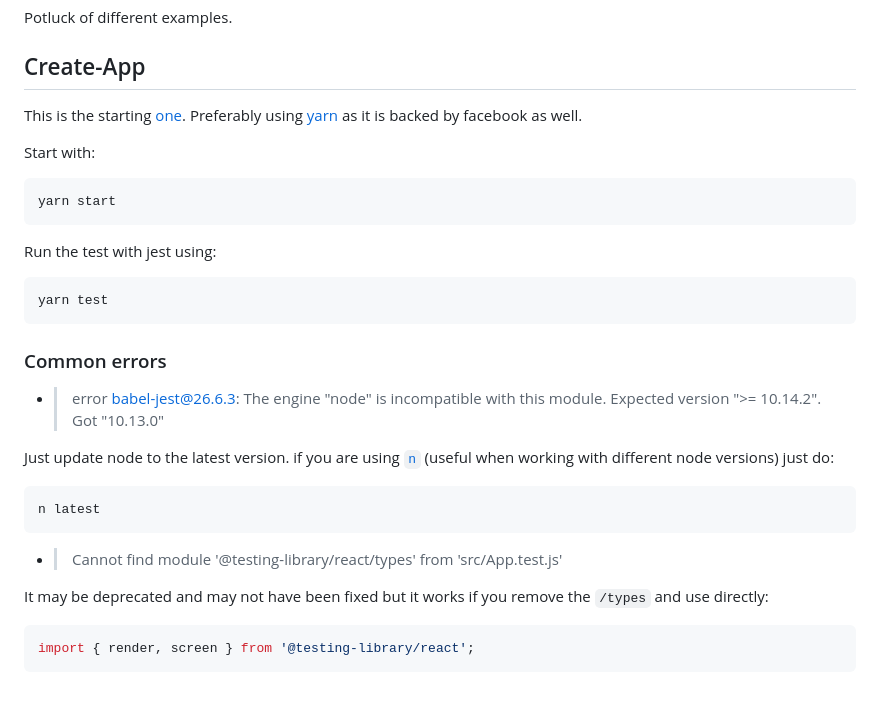
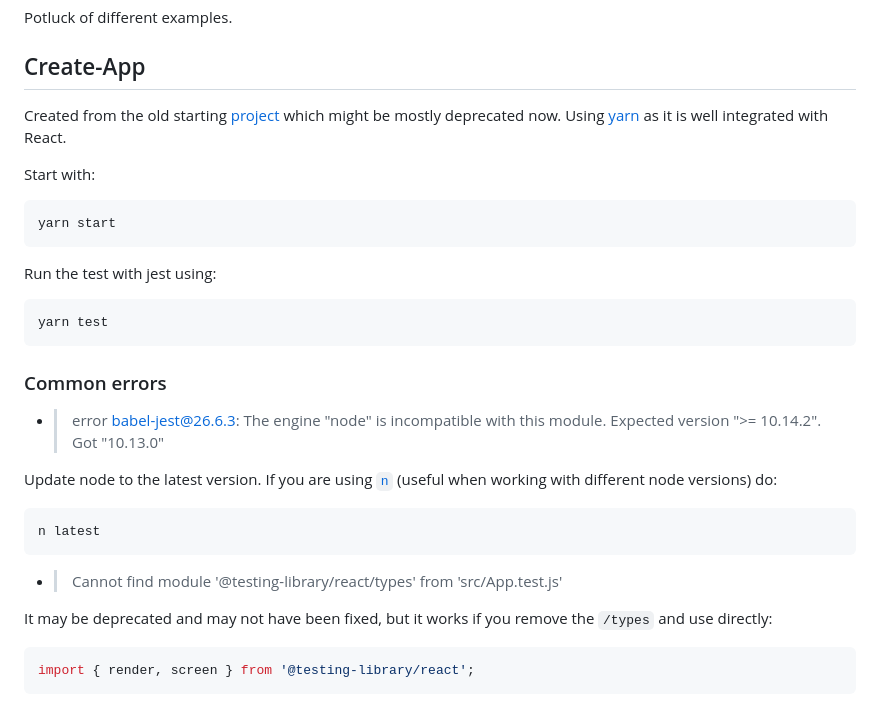
Before and after one commit to sylhare/React, a Markdown page: README.md, the part around the change. Rendered like a GitHub page.

````diff
--- a/README.md
+++ b/README.md
@@ -13,8 +13,8 @@ Potluck of different examples.
 
 ## Create-App
 
-This is the starting [one](examples/create-app/README.md).
-Preferably using [yarn](https://yarnpkg.com/) as it is backed by facebook as well.
+Created from the old starting [project](create-app/README.md) which might be mostly deprecated now.
+Using [yarn](https://yarnpkg.com/) as it is well integrated with React.
 
 Start with:
 
@@ -32,7 +32,7 @@ yarn test
 
 - > error babel-jest@26.6.3: The engine "node" is incompatible with this module. Expected version ">= 10.14.2". Got "10.13.0"
 
-Just update node to the latest version. if you are using [`n`](https://github.com/tj/n) (useful when working with different node versions) just do:
+Update node to the latest version. If you are using [`n`](https://github.com/tj/n) (useful when working with different node versions) do:
 
 ```bash
 n latest
@@ -40,7 +40,7 @@ n latest
 
 - > Cannot find module '@testing-library/react/types' from 'src/App.test.js'
 
-It may be deprecated and may not have been fixed but it works if you remove the `/types` and use directly:
+It may be deprecated and may not have been fixed, but it works if you remove the `/types` and use directly:
 
 ```js
 import { render, screen } from '@testing-library/react';
````
